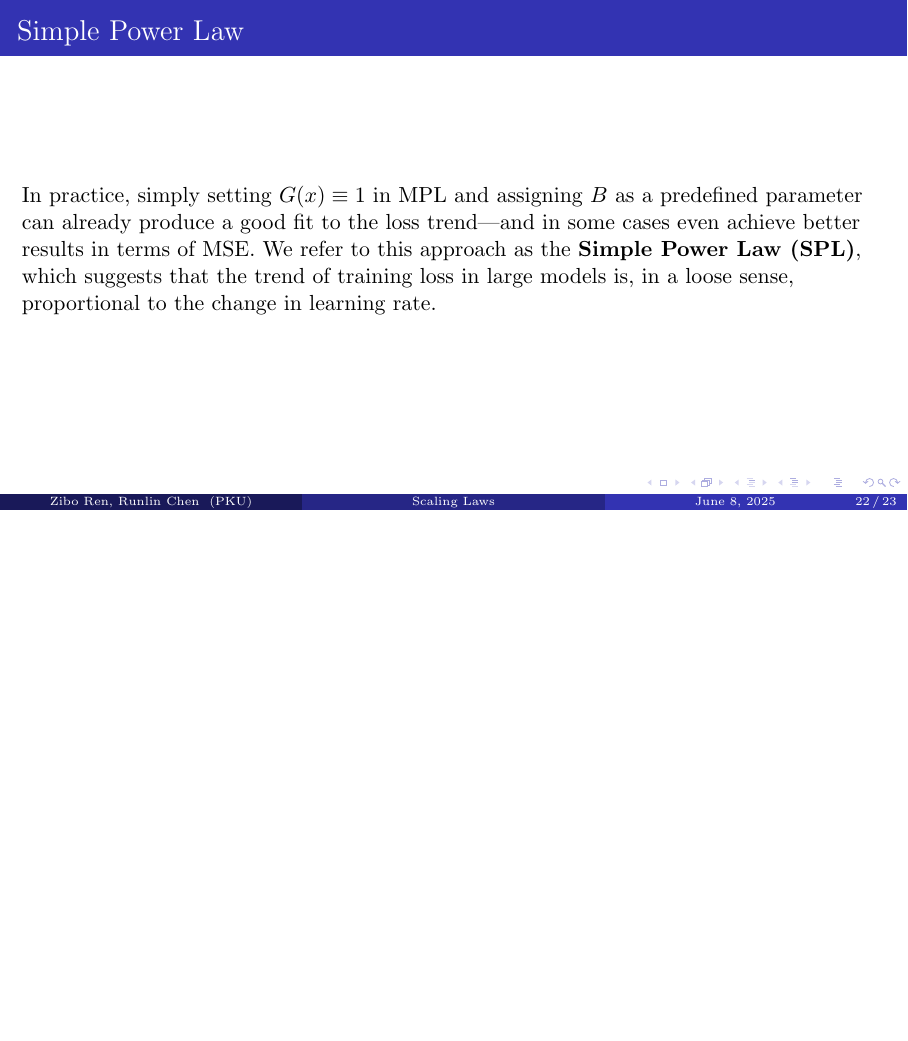
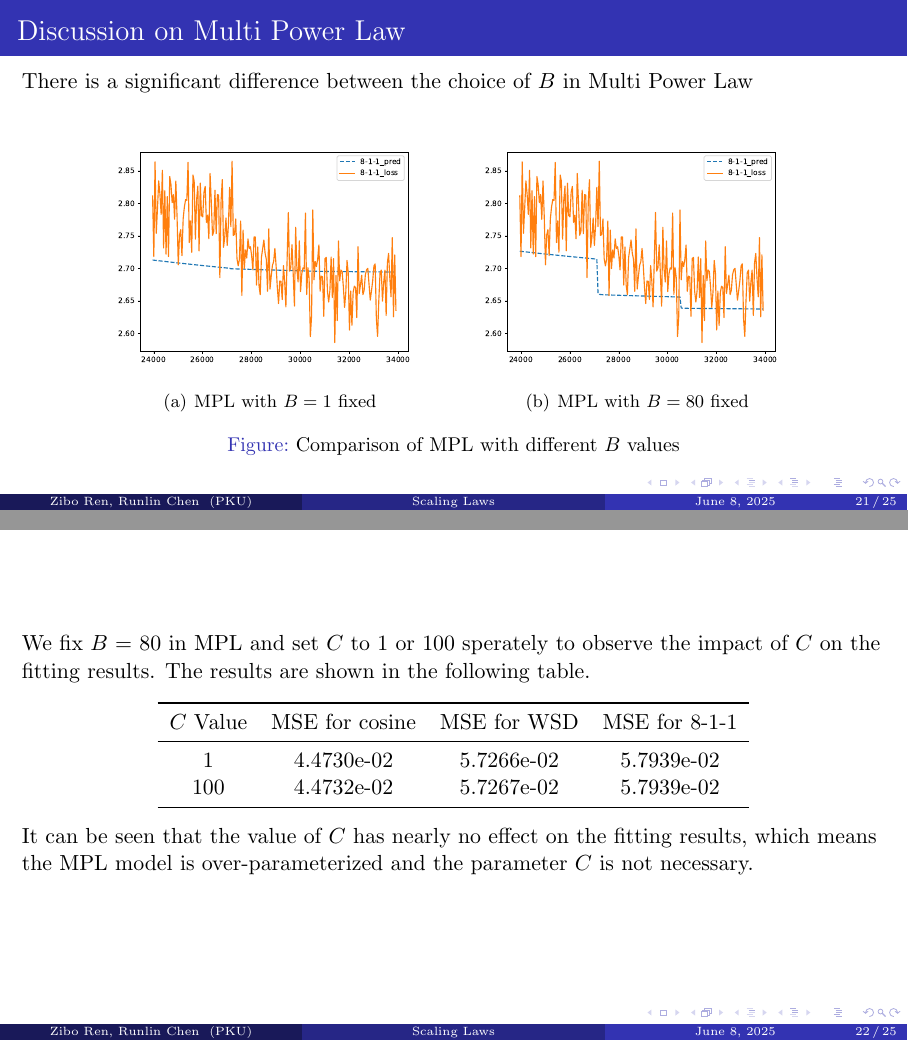
Before and after one commit to 0Ishtar0/explore-scaling-law, LaTeX slides (report/report.tex): page 22 of 23 before the commit and pages 21 and 22 of 25 after it, the two joined at a grey line, the shorter picture padded with empty space. Compiled offline with pdfLaTeX.

Commit message:
[doc] add picture and table for report

```diff
--- a/report/report.tex
+++ b/report/report.tex
@@ -348,24 +346,72 @@
 
 \end{frame}
 
-
 \section{Simple Power Law}\label{sec:simplepowerlaw}
 
 \begin{frame}
     \frametitle{Discussion on Multi Power Law}
-        Our group did not use the code provided by the original authors, but instead independently implemented the algorithm described in the paper.
-        During our experiments, we observed that the parameters $B$, $C$, $\beta$, and $\gamma$ exhibited almost no variation throughout training. To investigate their actual impact, we performed a series of empirical evaluations.
+    Our group did not use the code provided by the original authors,
+    but instead independently implemented the algorithm described in the paper.
+    During our experiments, we observed that the parameters $B$, $C$,
+    $\beta$, and $\gamma$ exhibited almost no variation throughout
+    training. To investigate their actual impact, we performed a
+    series of empirical evaluations.
 
-        Our experiments revealed that manually setting a large value for $B$ allows the resulting model to fit the trend of the loss curve quite well. However, $C$ appeared to have virtually no effect during the experiments. The parameters $\beta$ and $\gamma$ only had an impact within certain ranges, and even then, their influence on the results was marginal.
+    Our experiments revealed that manually setting a large value for
+    $B$ allows the resulting model to fit the trend of the loss curve
+    quite well. However, $C$ appeared to have virtually no effect
+    during the experiments. The parameters $\beta$ and $\gamma$ only
+    had an impact within certain ranges, and even then, their
+    influence on the results was marginal.
 
-        Moreover, although a larger $B$ helps the curve better track the loss trend visually, due to a shift in the mean, it does not necessarily lead to improved metrics such as MSE or $R^2$. This further confirms that the gradient with respect to $B$ is indeed very close to zero.
+    Moreover, although a larger $B$ helps the curve better track the
+    loss trend visually, due to a shift in the mean, it does not
+    necessarily lead to improved metrics such as MSE or $R^2$. This
+    further confirms that the gradient with respect to $B$ is indeed
+    very close to zero.
 
-        In fact, the code provided by the paper’s authors is also unable to effectively optimize the parameter $B$. Their implementation selects $B$ from a set of hardcoded ``magic numbers'' rather than optimizing it in the conventional sense.
+    In fact, the code provided by the paper’s authors is also unable
+    to effectively optimize the parameter $B$. Their implementation
+    selects $B$ from a set of hardcoded ``magic numbers'' rather than
+    optimizing it in the conventional sense.
 \end{frame}
+
 \begin{frame}
     \frametitle{Discussion on Multi Power Law}
-        %TODO: add figures
+    There is a significant difference between the choice of $B$ in
+    Multi Power Law
+    \begin{figure}
+        \centering
+        \subfigure[MPL with $B=1$ fixed]{
+            \includegraphics[width=0.4\textwidth]{fig/spl/mpl-1.pdf}
+        }
+        \subfigure[MPL with $B=80$ fixed]{
+            \includegraphics[width=0.4\textwidth]{fig/spl/mpl-80.pdf}
+        }
+        \caption{Comparison of MPL with different $B$ values}
+    \end{figure}
 \end{frame}
+
+\begin{frame}
+    We fix $B$ = 80 in MPL and set $C$ to 1 or 100 sperately to observe the
+    impact of $C$ on the fitting results. The results are shown in
+    the following table.
+    \begin{table}
+        \centering
+        \begin{tabular}{cccc}
+            \toprule
+            $C$ Value & MSE for cosine & MSE for WSD & MSE for 8-1-1 \\
+            \midrule
+            1 & 4.4730e-02 & 5.7266e-02 & 5.7939e-02 \\
+            100 & 4.4732e-02 & 5.7267e-02 & 5.7939e-02 \\
+            \bottomrule
+        \end{tabular}
+    \end{table}
+
+    It can be seen that the value of $C$ has nearly no effect on the
+    fitting results, which means the MPL model is over-parameterized
+    and the parameter $C$ is not necessary.
+\end{frame}
+
 \begin{frame}
     \frametitle{Simple Power Law}
-        In practice, simply setting $G(x) \equiv 1$ in MPL and assigning $B$ as a predefined parameter can already produce a good fit to the loss trend—and in some cases even achieve better results in terms of MSE. We refer to this approach as the \textbf{Simple Power Law (SPL)}, which suggests that the trend of training loss in large models is, in a loose sense, proportional to the change in learning rate.
@@ -371,0 +427 @@
+        \subfigure[MPL with $B = 80$]{
@@ -375 +437,2 @@
 \begin{frame}
+    \frametitle{Simple Power Law}
```
Also changed, not shown: report/fig/spl/mpl-1.pdf (added), report/fig/spl/mpl-80.pdf (added), report/fig/spl/spl.pdf (added), report/report.tex (29 more changed lines), 3 other files. Lines whose indentation alone changed are shown as unchanged.
